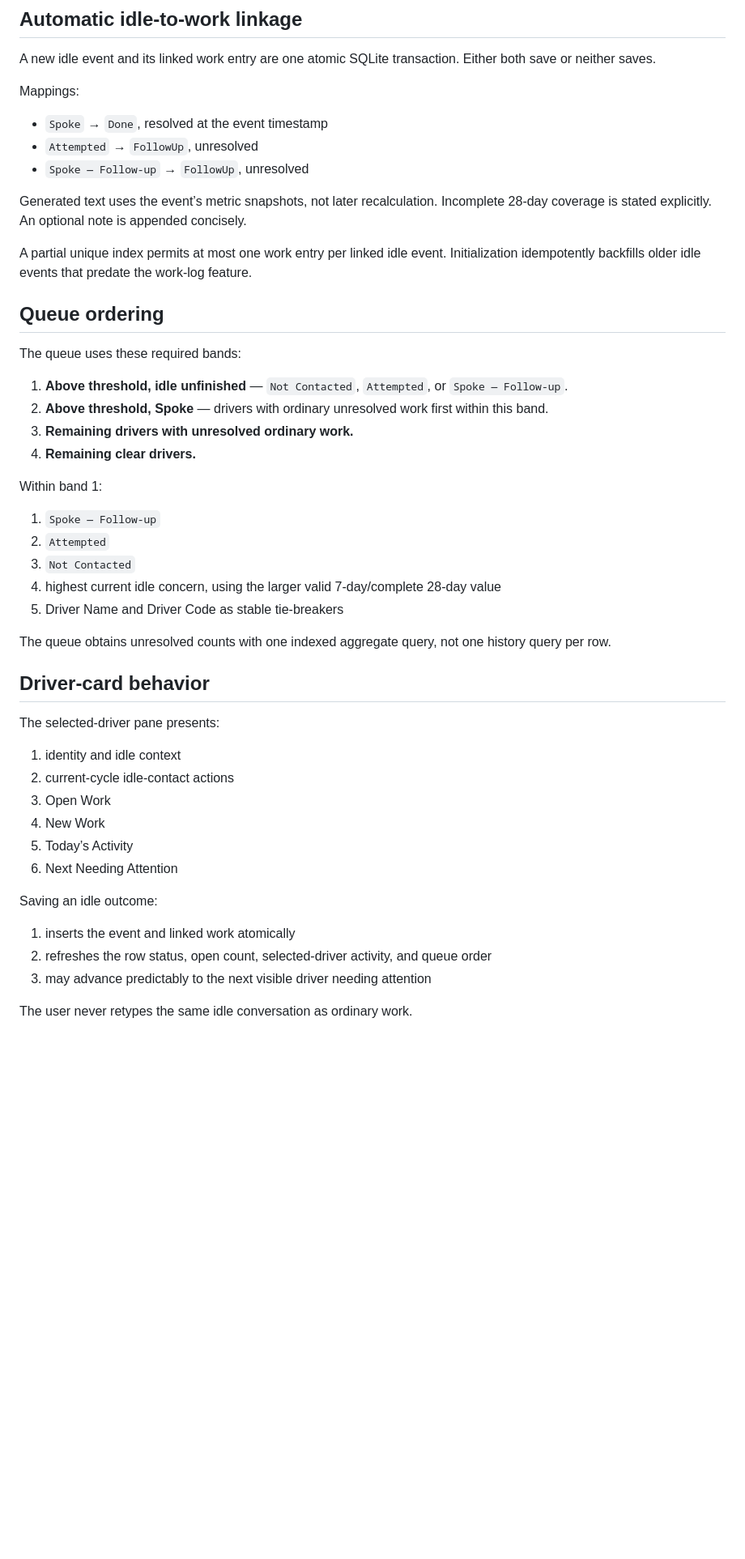
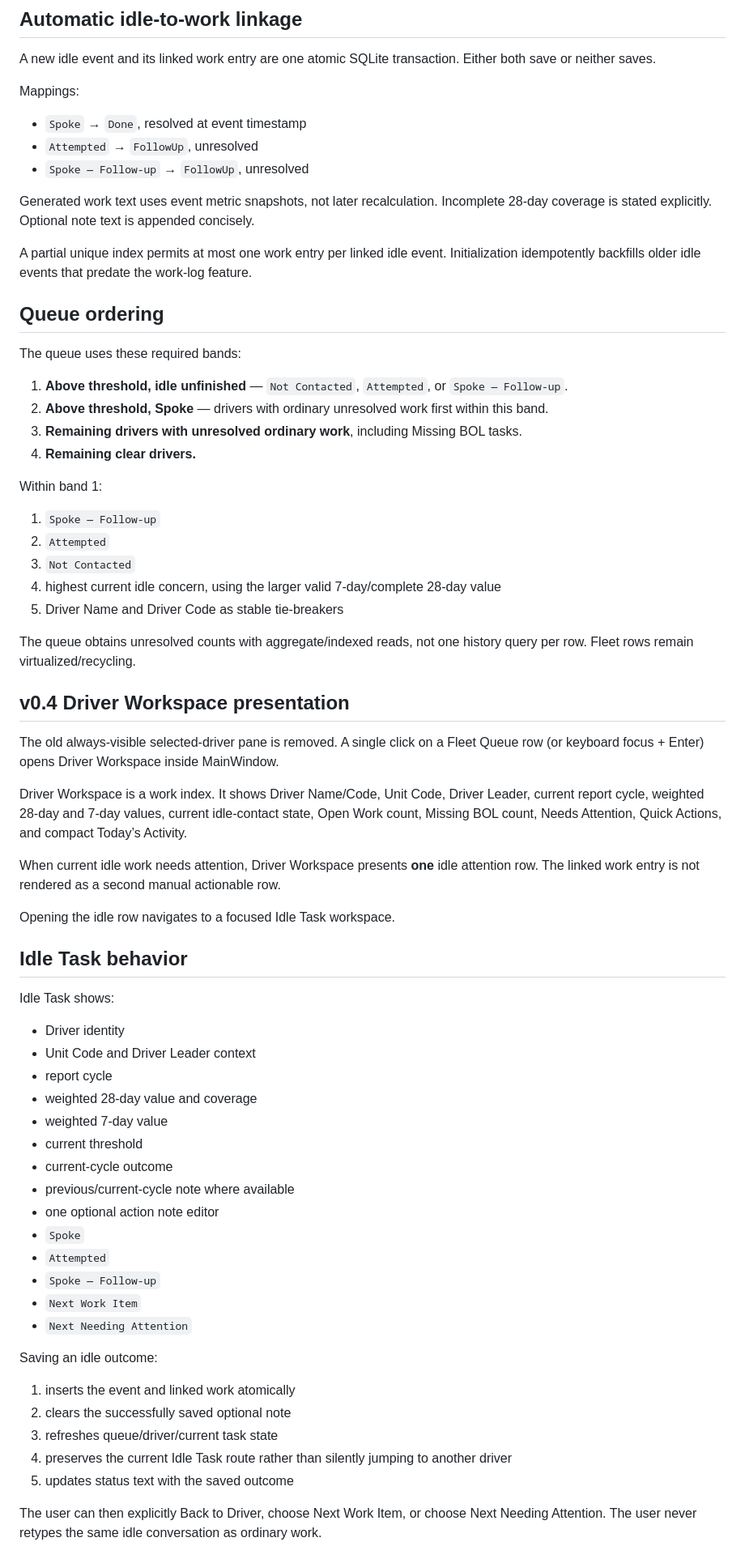
Before and after one commit to crazytaxzi/Waa, a Markdown page: docs/IDLE_WORKFLOW.md, the part around one of its changes. Shown at 81% size. Drawn GitHub-style; blank space fills up the shorter version.

Commit message:
Align idle workflow with central workspace navigation

```diff
--- a/docs/IDLE_WORKFLOW.md
+++ b/docs/IDLE_WORKFLOW.md
@@ -64,11 +66,11 @@ A new idle event and its linked work entry are one atomic SQLite transaction. Ei
 
 Mappings:
 
-- `Spoke` → `Done`, resolved at the event timestamp
+- `Spoke` → `Done`, resolved at event timestamp
 - `Attempted` → `FollowUp`, unresolved
 - `Spoke — Follow-up` → `FollowUp`, unresolved
 
-Generated text uses the event’s metric snapshots, not later recalculation. Incomplete 28-day coverage is stated explicitly. An optional note is appended concisely.
+Generated work text uses event metric snapshots, not later recalculation. Incomplete 28-day coverage is stated explicitly. Optional note text is appended concisely.
 
 A partial unique index permits at most one work entry per linked idle event. Initialization idempotently backfills older idle events that predate the work-log feature.
 
@@ -78,7 +80,7 @@ The queue uses these required bands:
 
 1. **Above threshold, idle unfinished** — `Not Contacted`, `Attempted`, or `Spoke — Follow-up`.
 2. **Above threshold, Spoke** — drivers with ordinary unresolved work first within this band.
-3. **Remaining drivers with unresolved ordinary work.**
+3. **Remaining drivers with unresolved ordinary work**, including Missing BOL tasks.
 4. **Remaining clear drivers.**
 
 Within band 1:
@@ -89,24 +91,44 @@ Within band 1:
 4. highest current idle concern, using the larger valid 7-day/complete 28-day value
 5. Driver Name and Driver Code as stable tie-breakers
 
-The queue obtains unresolved counts with one indexed aggregate query, not one history query per row.
+The queue obtains unresolved counts with aggregate/indexed reads, not one history query per row. Fleet rows remain virtualized/recycling.
 
-## Driver-card behavior
+## v0.4 Driver Workspace presentation
 
-The selected-driver pane presents:
+The old always-visible selected-driver pane is removed. A single click on a Fleet Queue row (or keyboard focus + Enter) opens Driver Workspace inside MainWindow.
 
-1. identity and idle context
-2. current-cycle idle-contact actions
-3. Open Work
-4. New Work
-5. Today’s Activity
-6. Next Needing Attention
+Driver Workspace is a work index. It shows Driver Name/Code, Unit Code, Driver Leader, current report cycle, weighted 28-day and 7-day values, current idle-contact state, Open Work count, Missing BOL count, Needs Attention, Quick Actions, and compact Today’s Activity.
+
+When current idle work needs attention, Driver Workspace presents **one** idle attention row. The linked work entry is not rendered as a second manual actionable row.
+
+Opening the idle row navigates to a focused Idle Task workspace.
+
+## Idle Task behavior
+
+Idle Task shows:
+
+- Driver identity
+- Unit Code and Driver Leader context
+- report cycle
+- weighted 28-day value and coverage
+- weighted 7-day value
+- current threshold
+- current-cycle outcome
+- previous/current-cycle note where available
+- one optional action note editor
+- `Spoke`
+- `Attempted`
+- `Spoke — Follow-up`
+- `Next Work Item`
+- `Next Needing Attention`
 
 Saving an idle outcome:
 
 1. inserts the event and linked work atomically
-2. refreshes the row status, open count, selected-driver activity, and queue order
-3. may advance predictably to the next visible driver needing attention
+2. clears the successfully saved optional note
+3. refreshes queue/driver/current task state
+4. preserves the current Idle Task route rather than silently jumping to another driver
+5. updates status text with the saved outcome
 
-The user never retypes the same idle conversation as ordinary work.
+The user can then explicitly Back to Driver, choose Next Work Item, or choose Next Needing Attention. The user never retypes the same idle conversation as ordinary work.
 
```
Also changed, not shown: other parts of docs/IDLE_WORKFLOW.md (+25 -13 lines).
